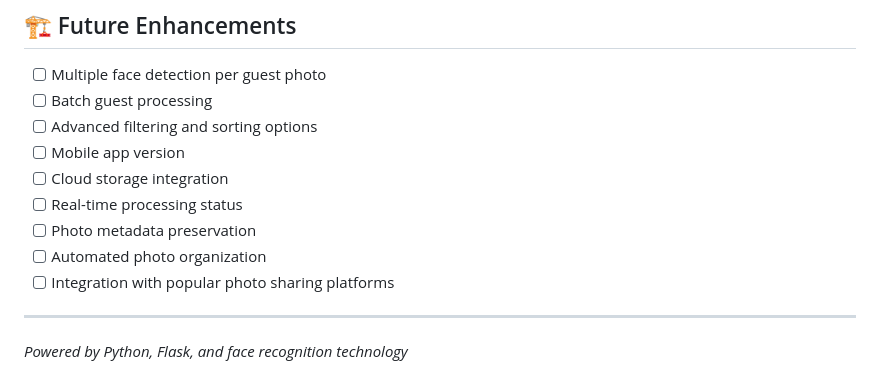
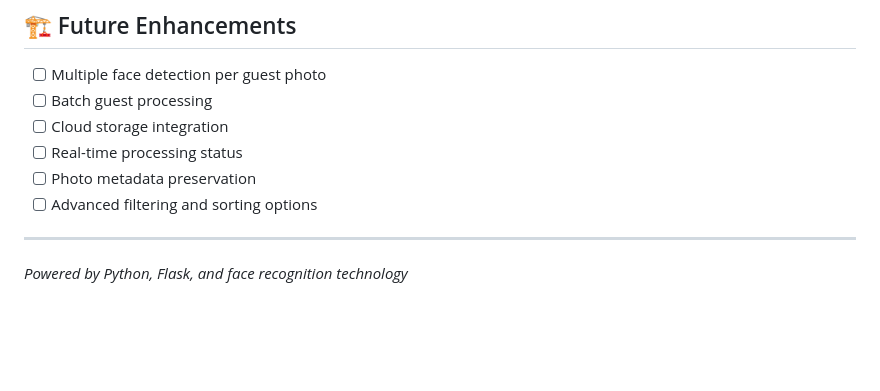
Before and after one commit to bhavyashah10/photo-finder, a Markdown page: README.md, the part around the change. GitHub-like rendering; blank space fills up the shorter version.

```diff
--- a/README.md
+++ b/README.md
@@ -251,13 +251,10 @@ This project is open source. Please check the LICENSE file for details.
 
 - [ ] Multiple face detection per guest photo
 - [ ] Batch guest processing
-- [ ] Advanced filtering and sorting options
-- [ ] Mobile app version
 - [ ] Cloud storage integration
 - [ ] Real-time processing status
 - [ ] Photo metadata preservation
-- [ ] Automated photo organization
-- [ ] Integration with popular photo sharing platforms
+- [ ] Advanced filtering and sorting options
 
 ---
 
```
